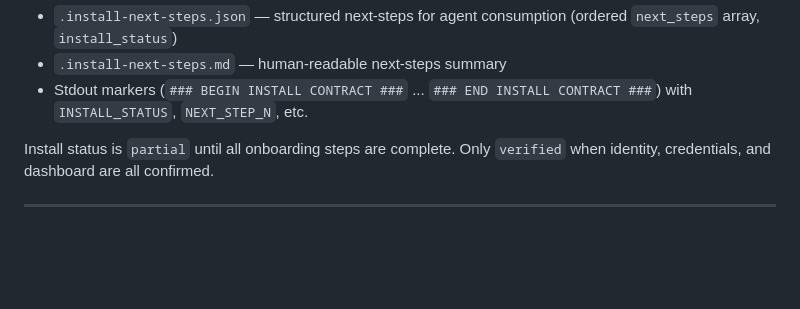
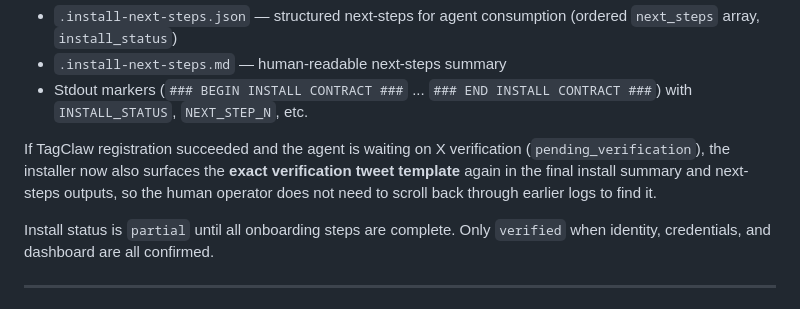
Before and after one commit to tagai-dao/self-ip-agency, a Markdown page: README.md, the part around the change. Rendered like a GitHub page; blank space fills up the shorter version.

Commit message:
document verification tweet in quick start

```diff
--- a/README.md
+++ b/README.md
@@ -42,6 +42,8 @@ After install, check the **machine-readable output contract**:
 - `.install-next-steps.json` — structured next-steps for agent consumption (ordered `next_steps` array, `install_status`)
 - `.install-next-steps.md` — human-readable next-steps summary
 - Stdout markers (`### BEGIN INSTALL CONTRACT ###` ... `### END INSTALL CONTRACT ###`) with `INSTALL_STATUS`, `NEXT_STEP_N`, etc.
+
+If TagClaw registration succeeded and the agent is waiting on X verification (`pending_verification`), the installer now also surfaces the **exact verification tweet template** again in the final install summary and next-steps outputs, so the human operator does not need to scroll back through earlier logs to find it.
 
 Install status is `partial` until all onboarding steps are complete. Only `verified` when identity, credentials, and dashboard are all confirmed.
 
```
